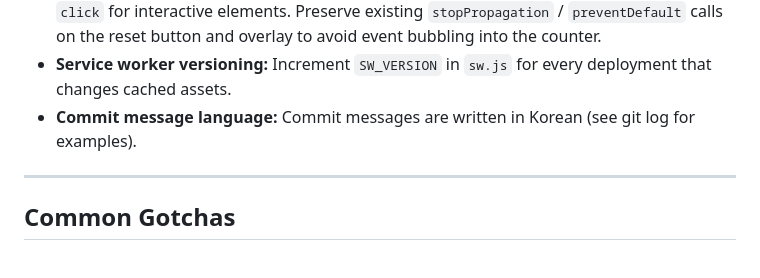
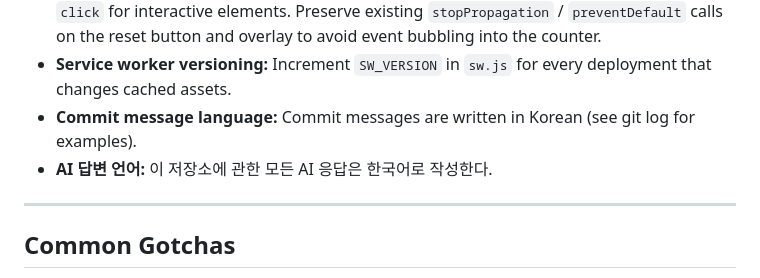
Before and after one commit to faketraveler-kr/counter, a Markdown page: CLAUDE.md, the part around the change. GitHub-like rendering.

Commit message:
docs: AI 답변 언어 한국어 규칙 추가
https://claude.ai/code/session_01LjC8x4e8TzM3bNoRhjtntY

```diff
--- a/CLAUDE.md
+++ b/CLAUDE.md
@@ -159,6 +159,7 @@ There is no automated test suite. Manual testing on mobile browsers (iOS Safari,
 - **Touch event correctness:** Always attach both `touchstart` (with `{ passive: false }`) and `click` for interactive elements. Preserve existing `stopPropagation` / `preventDefault` calls on the reset button and overlay to avoid event bubbling into the counter.
 - **Service worker versioning:** Increment `SW_VERSION` in `sw.js` for every deployment that changes cached assets.
 - **Commit message language:** Commit messages are written in Korean (see git log for examples).
+- **AI 답변 언어:** 이 저장소에 관한 모든 AI 응답은 한국어로 작성한다.
 
 ---
 
```
